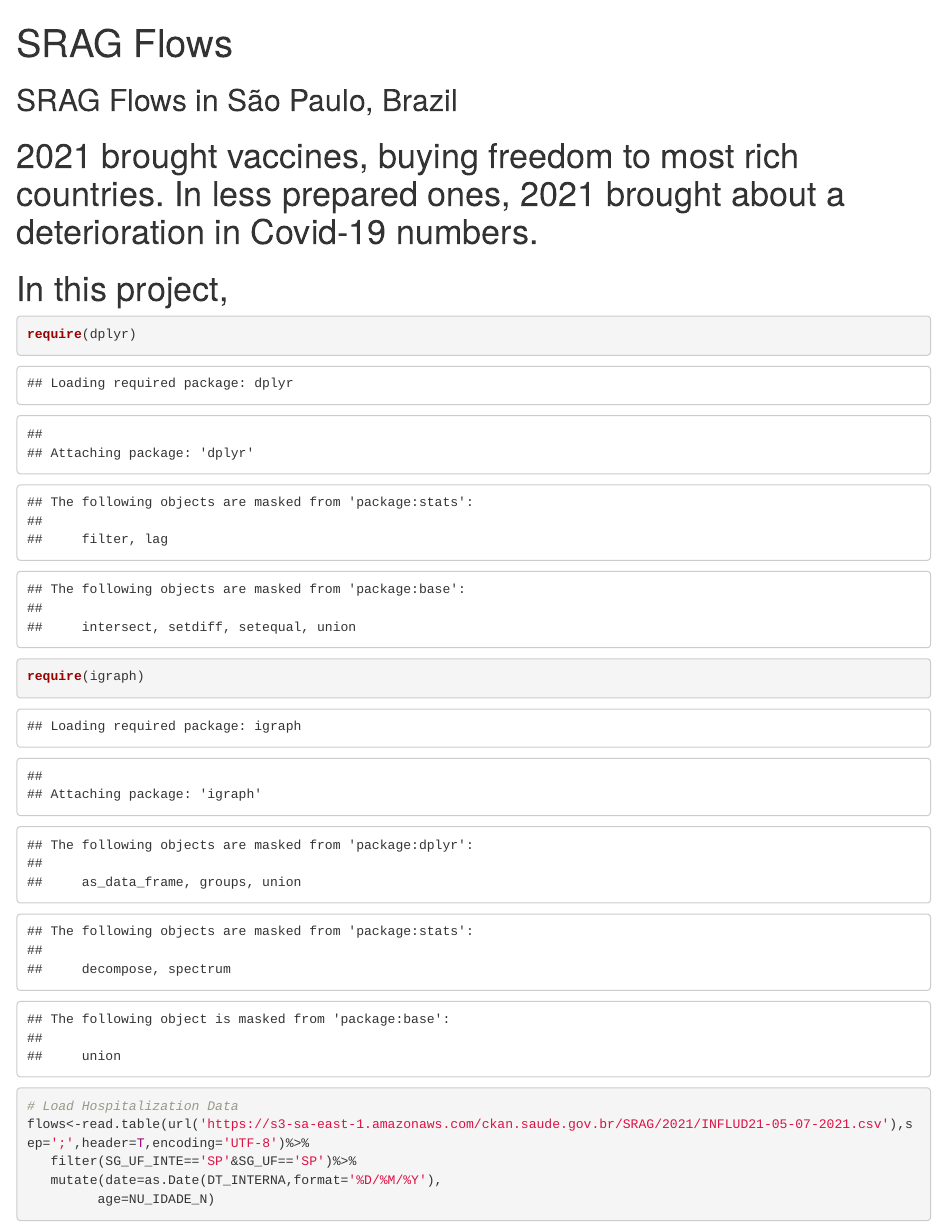
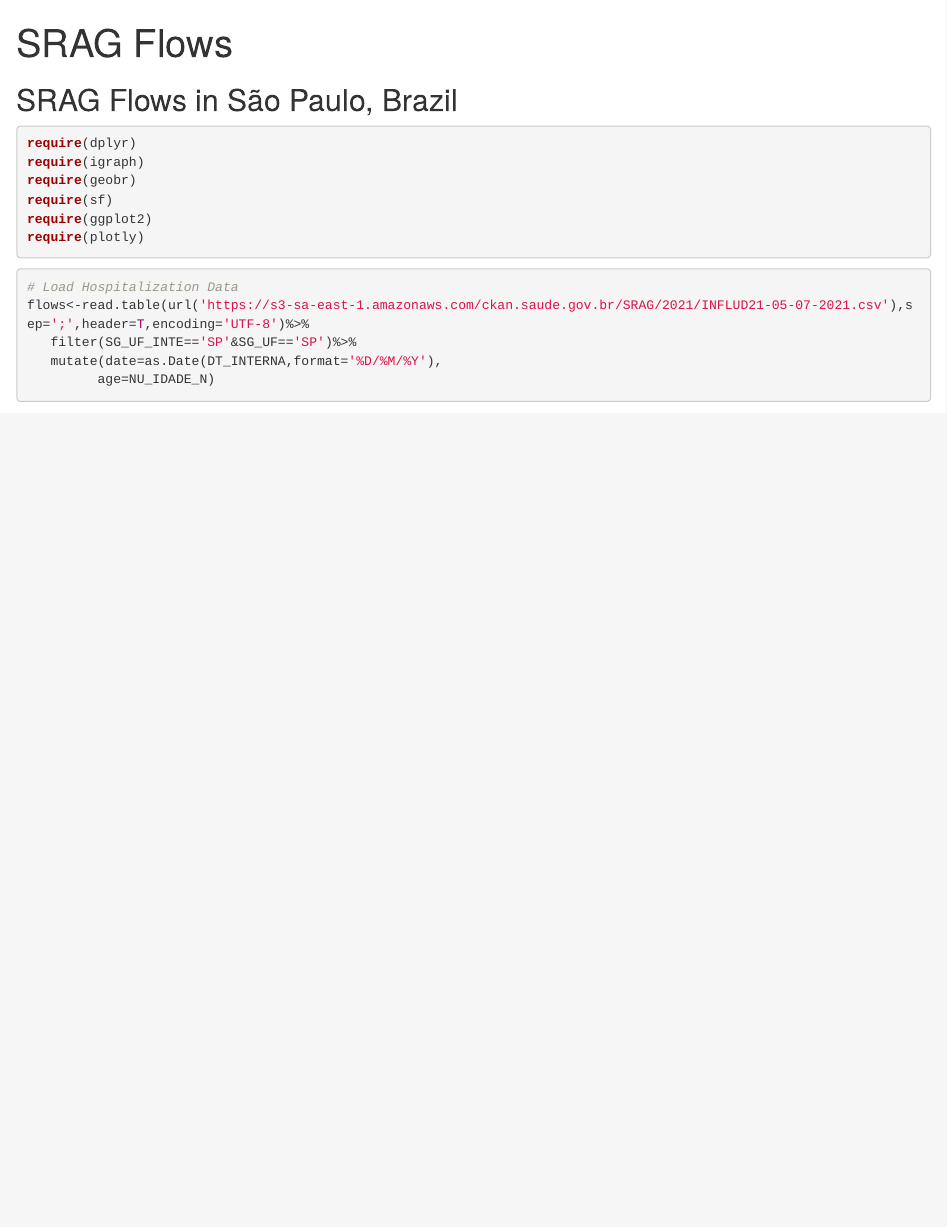
Before and after one commit to beatrizrache/datainc-br, an R Markdown document (covid_flows.Rmd): the page in a window 1100 px wide, from its top. Rendered offline with R 4.5, knitr and Pandoc, with nearby package versions; some code elsewhere in the file could not run offline.

Commit message:
Update covid_flows.Rmd

````diff
--- a/covid_flows.Rmd
+++ b/covid_flows.Rmd
@@ -4,13 +4,14 @@ output: html_notebook
 ---
 
 ## SRAG Flows in São Paulo, Brazil
-# 2021 brought vaccines, buying freedom to most rich countries. In less prepared ones, 2021 brought about a deterioration in Covid-19 numbers.
-# In this project,
 
-
-```{r, warning=F}
+```{r, warning=F, message=F}
 require(dplyr)
 require(igraph)
+require(geobr)
+require(sf)
+require(ggplot2)
+require(plotly)
 ```
 
 ```{r}
````
Also changed, not shown: covid_flows.Rmd (6 more changed lines).
